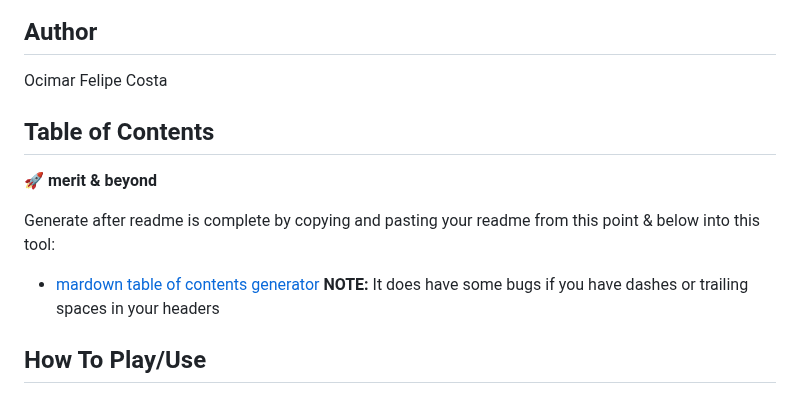
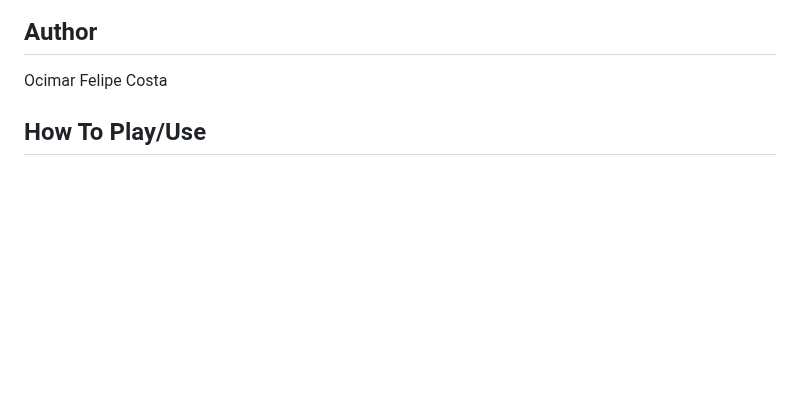
Before and after one commit to ocimar84/Tic-Tac-Toe-, a Markdown page: README.md, the part around the change. Rendered like a GitHub page; blank space fills up the shorter version.

Commit message:
Update README.md
Finish

```diff
--- a/README.md
+++ b/README.md
@@ -55,12 +55,6 @@ https://user-images.githubusercontent.com/79640465/213295225-8ea841c3-7e41-4d6f-
 
 Ocimar Felipe Costa
 
-## Table of Contents
-🚀 **merit & beyond**
-
-Generate after readme is complete by copying and pasting your readme from this point & below into this tool:
-- [mardown table of contents generator](https://ecotrust-canada.github.io/markdown-toc/)
-**NOTE:** It does have some bugs if you have dashes or trailing spaces in your headers
 
 ## How To Play/Use
 
```
